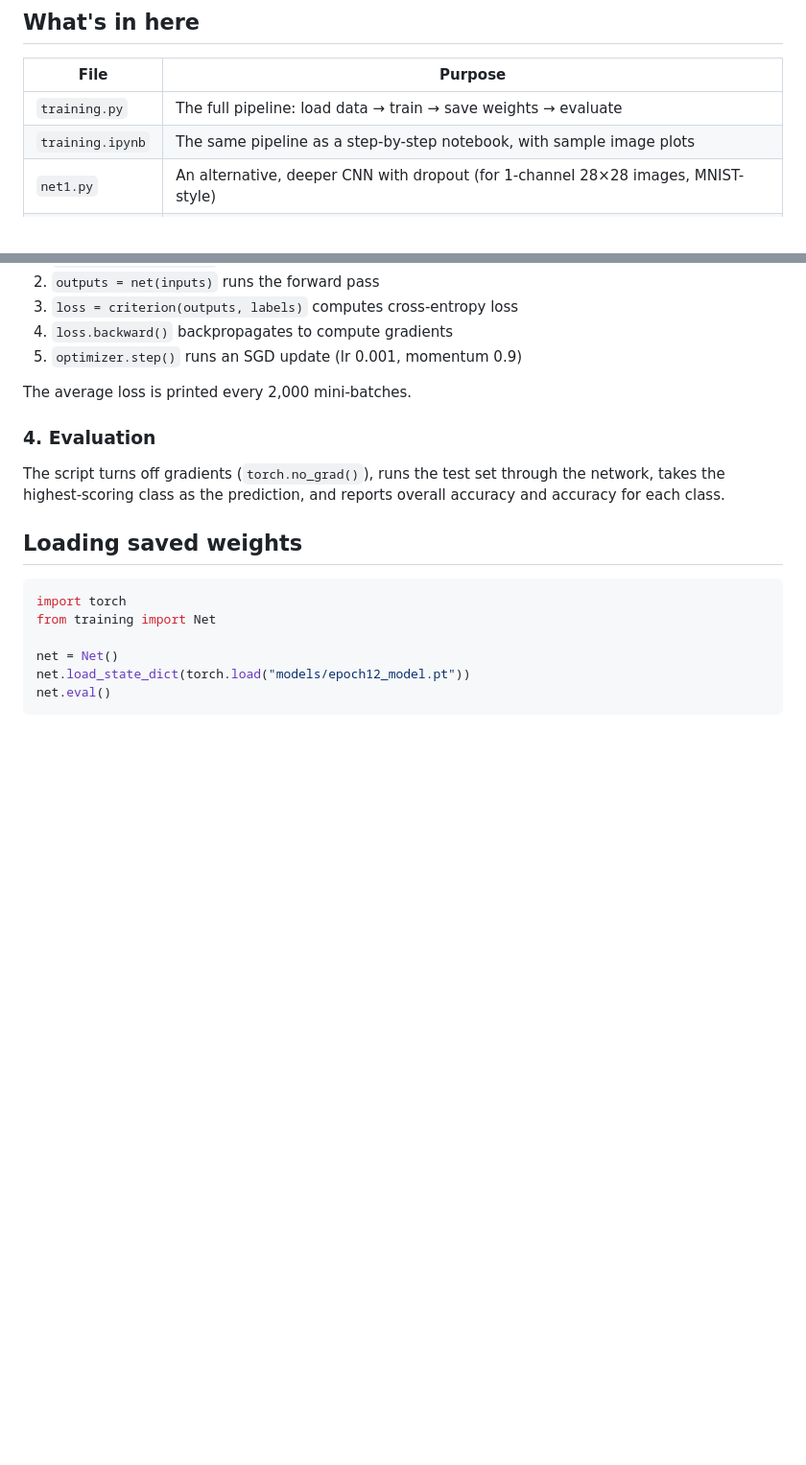
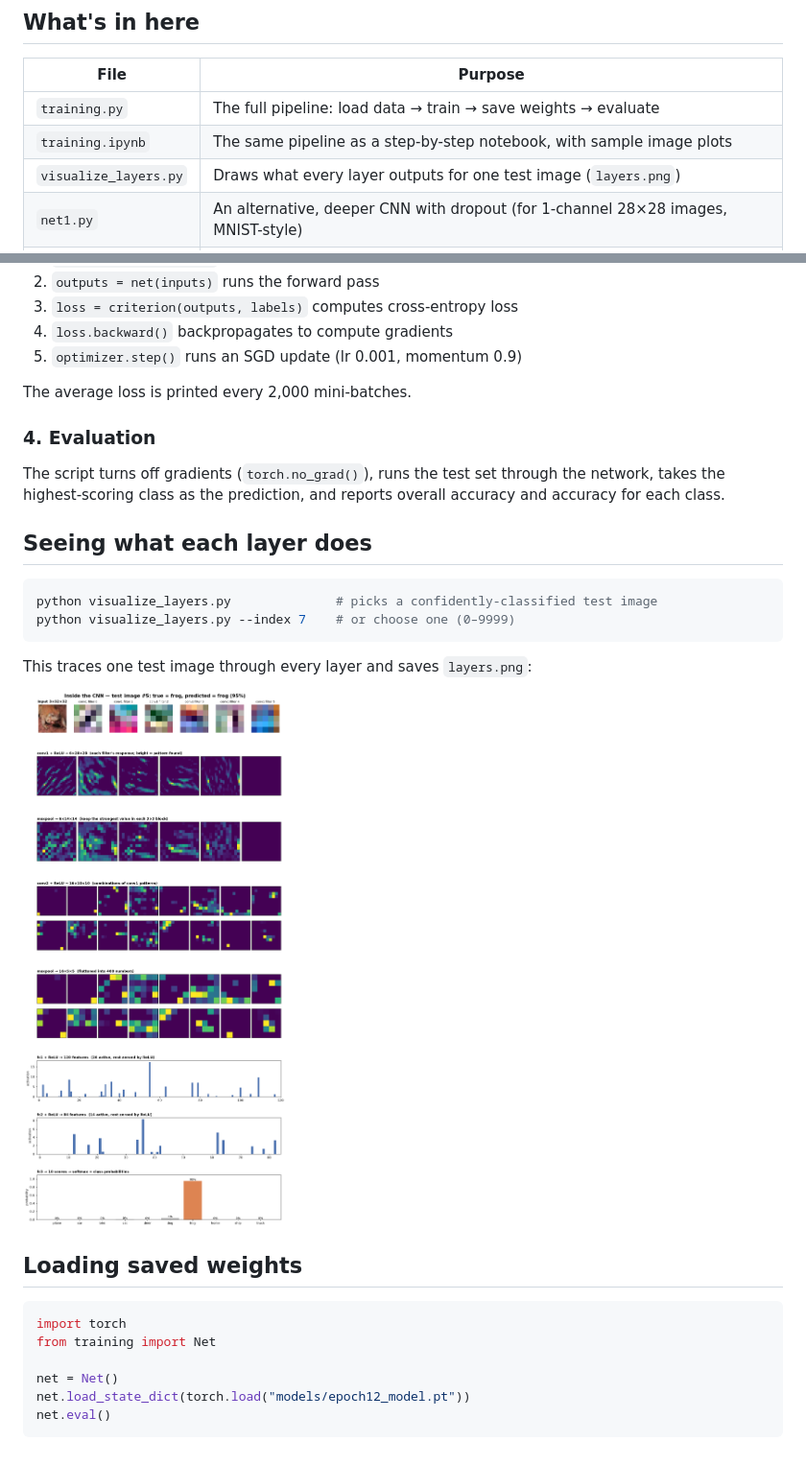
Before and after one commit to priya2389/cifar10-training-pipeline, a Markdown page: README.md, 2 parts joined by grey strips. Shown at 96% size. GitHub-like rendering; pictures changed too: layers.png (added); blank space fills up the shorter version.

````diff
--- a/README.md
+++ b/README.md
@@ -27,6 +27,7 @@ More epochs improve accuracy up to a point.
 |---|---|
 | `training.py` | The full pipeline: load data → train → save weights → evaluate |
 | `training.ipynb` | The same pipeline as a step-by-step notebook, with sample image plots |
+| `visualize_layers.py` | Draws what every layer outputs for one test image (`layers.png`) |
 | `net1.py` | An alternative, deeper CNN with dropout (for 1-channel 28×28 images, MNIST-style) |
 | `net2.ipynb` | A walkthrough of PyTorch basics: forward pass, loss, backprop, weight updates |
 | `models/` | Previously trained weights (2, 12 and 25 epochs) |
@@ -70,6 +71,17 @@ The script turns off gradients (`torch.no_grad()`), runs the test set through
 the network, takes the highest-scoring class as the prediction, and reports
 overall accuracy and accuracy for each class.
 
+## Seeing what each layer does
+
+```bash
+python visualize_layers.py              # picks a confidently-classified test image
+python visualize_layers.py --index 7    # or choose one (0–9999)
+```
+
+This traces one test image through every layer and saves `layers.png`:
+
+![Layer-by-layer activations](layers.png)
+
 ## Loading saved weights
 
 ```python
````
Also changed, not shown: 1 other file.
